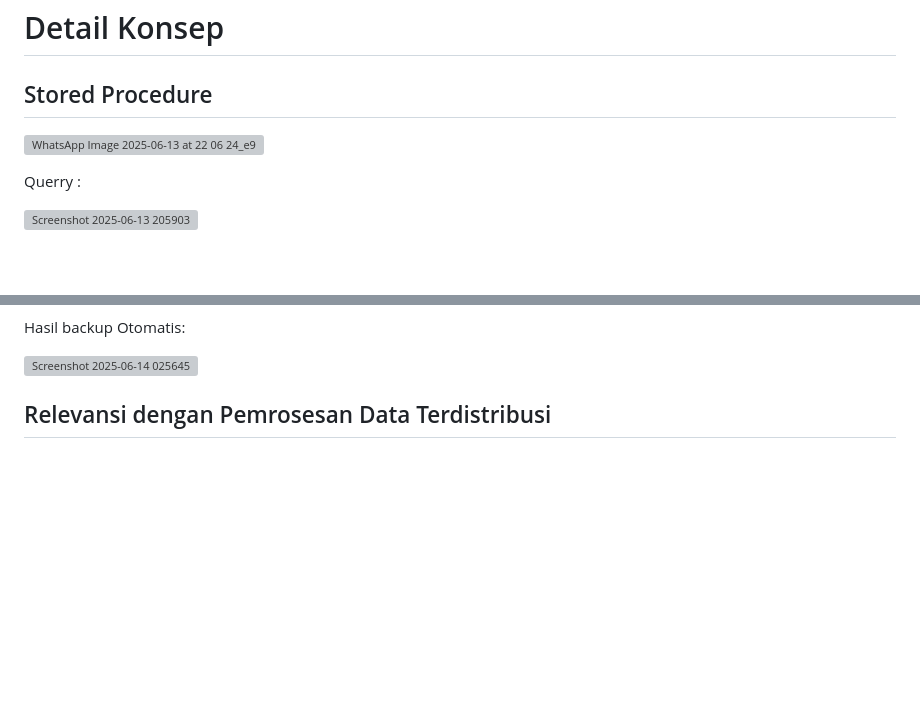
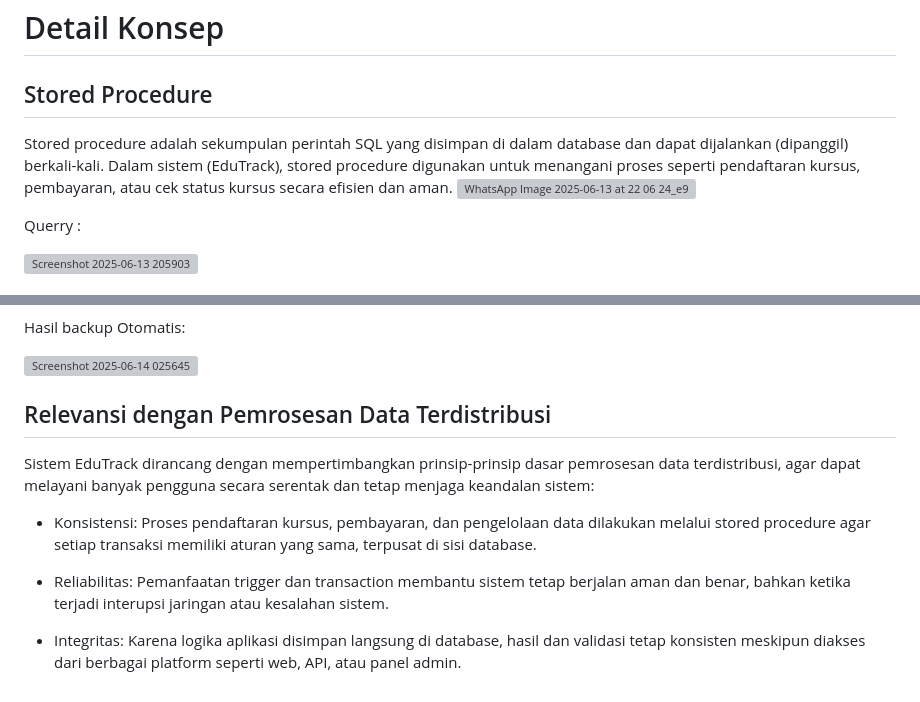
Before and after one commit to Thorrr29/cobapdt, a Markdown page: README.md, 2 parts joined by grey strips. Rendered like a GitHub page; blank space fills up the shorter version; grey boxes are pictures that could not be loaded.

```diff
--- a/README.md
+++ b/README.md
@@ -7,7 +7,7 @@ Edutrack ini merupaka sebuah aplikasi sistem pemesanan kursus online sederhana y
 # Detail Konsep
 
 ## Stored Procedure
-
+Stored procedure adalah sekumpulan perintah SQL yang disimpan di dalam database dan dapat dijalankan (dipanggil) berkali-kali. Dalam sistem (EduTrack), stored procedure digunakan untuk menangani proses seperti pendaftaran kursus, pembayaran, atau cek status kursus secara efisien dan aman.
 ![WhatsApp Image 2025-06-13 at 22 06 24_e91cea25](https://github.com/user-attachments/assets/d29b8186-ee74-4a45-a701-a45b128f3a1a)
 
 Querry :
@@ -70,3 +70,10 @@ Hasil backup Otomatis:
 
 
 ## Relevansi dengan Pemrosesan Data Terdistribusi
+Sistem EduTrack dirancang dengan mempertimbangkan prinsip-prinsip dasar pemrosesan data terdistribusi, agar dapat melayani banyak pengguna secara serentak dan tetap menjaga keandalan sistem:
+
+- Konsistensi: Proses pendaftaran kursus, pembayaran, dan pengelolaan data dilakukan melalui stored procedure agar setiap transaksi memiliki aturan yang sama, terpusat di sisi database.
+
+- Reliabilitas: Pemanfaatan trigger dan transaction membantu sistem tetap berjalan aman dan benar, bahkan ketika terjadi interupsi jaringan atau kesalahan sistem.
+
+- Integritas: Karena logika aplikasi disimpan langsung di database, hasil dan validasi tetap konsisten meskipun diakses dari berbagai platform seperti web, API, atau panel admin.
```
